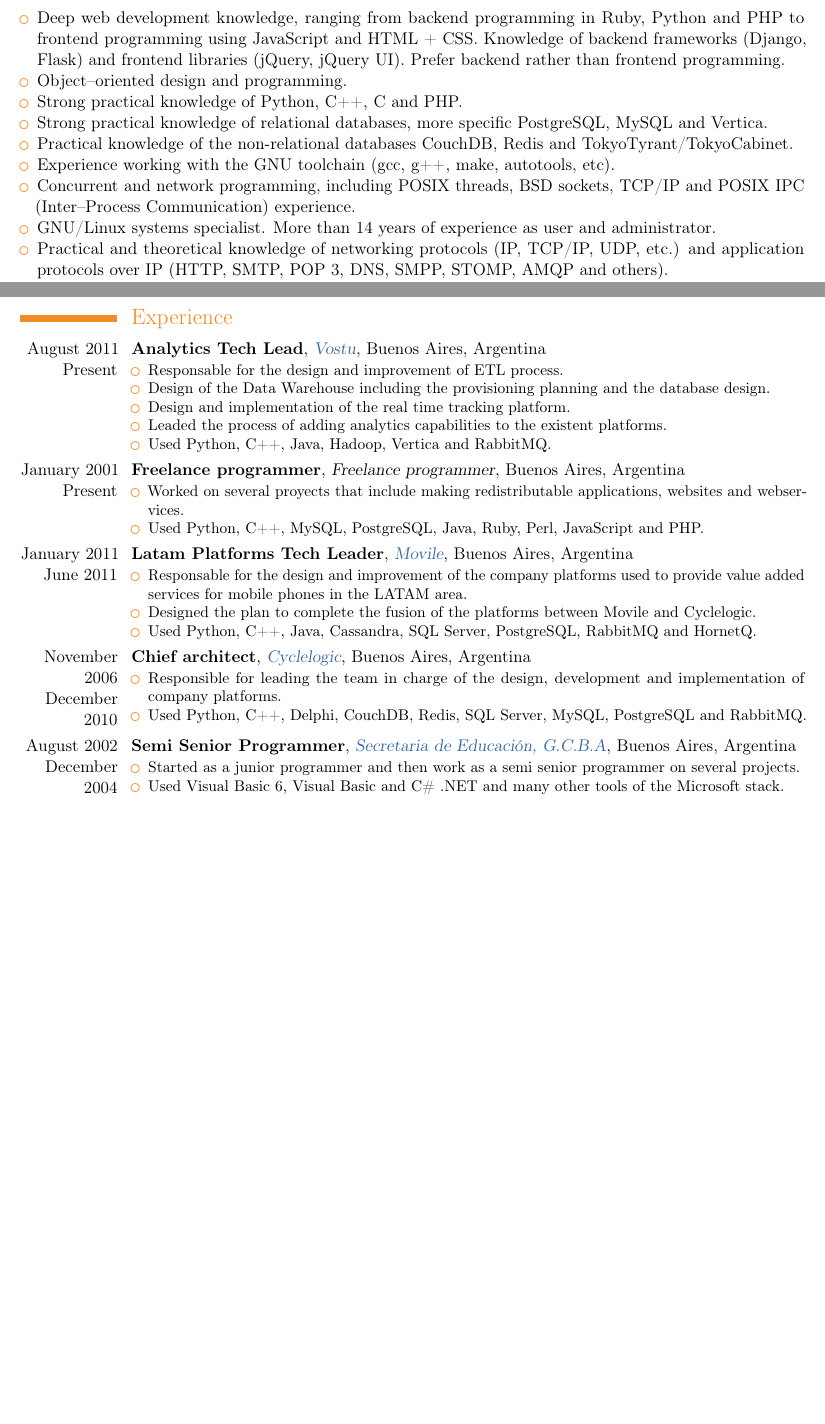
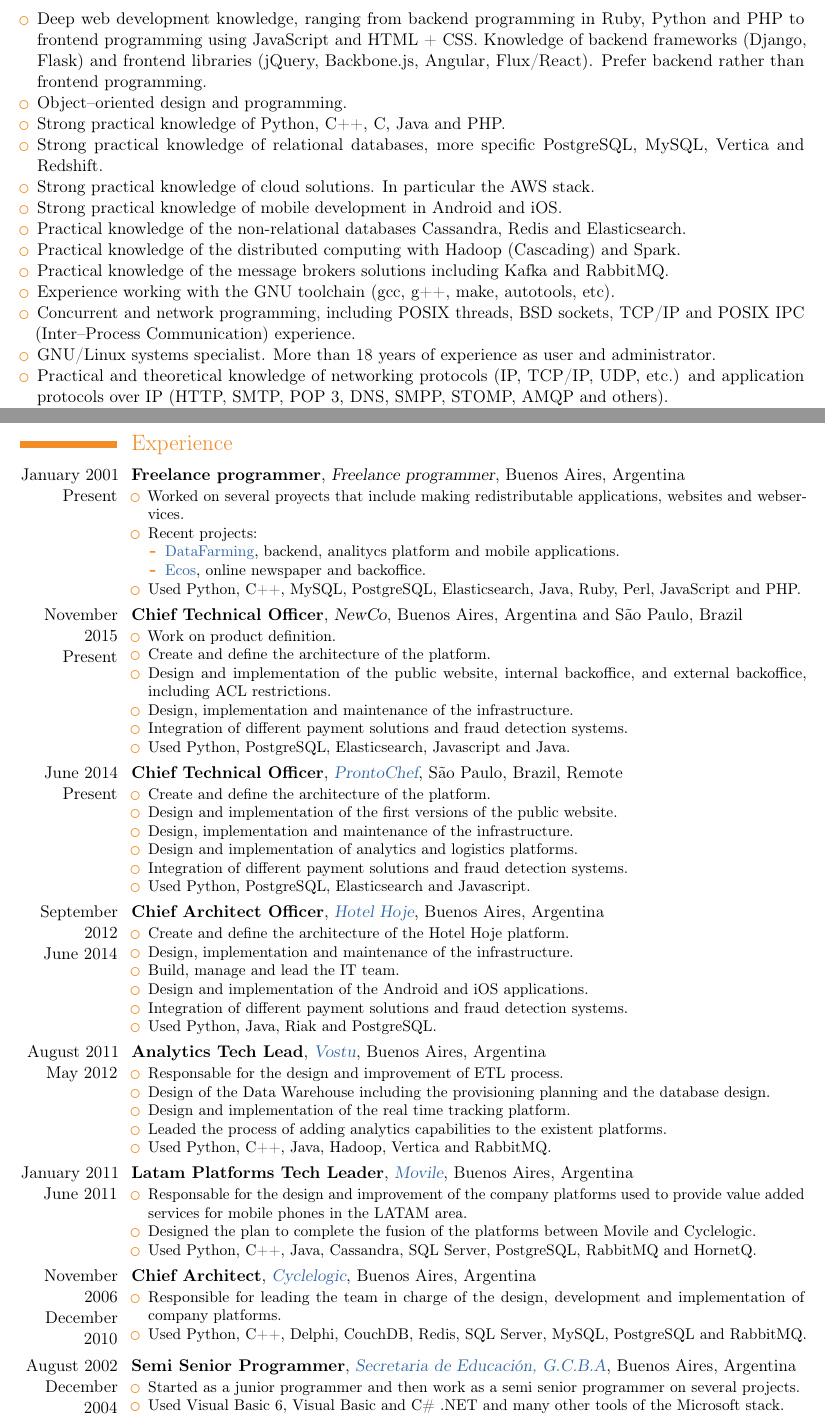
Before and after one commit to cuerty/CurriculumVitae, a LaTeX CV (Angel_Freire_en.tex): two parts of pages 1 and 2 of 3, joined at a grey line, cut so that both start at the same text, the shorter picture padded with empty space. Compiled offline with pdfLaTeX.

Commit message:
Added the past few years of my work.

```diff
--- a/Angel_Freire_en.tex
+++ b/Angel_Freire_en.tex
@@ -27,6 +27,7 @@
 \title{Software architect}
 \address{Av. Alberdi 4163 8C}{C1407GZI  Capital Federal, Argentina}
 \phone{+54 11 6379 9160}
+\mobile{+54 11 9 6585 3302}
 \email{cuerty@gmail.com}
 \homepage{http://ar.linkedin.com/in/angelfreire}
 
@@ -51,18 +52,25 @@
 \item Deep web development knowledge, ranging from backend programming in
   Ruby, Python and PHP to frontend programming using JavaScript and HTML + CSS.
   Knowledge of backend frameworks (Django, Flask) and frontend libraries
-  (jQuery, jQuery UI). Prefer backend rather than frontend programming.
+  (jQuery, Backbone.js, Angular, Flux/React). Prefer backend rather than
+  frontend programming.
 \item Object--oriented design and programming.
-\item Strong practical knowledge of Python, C++, C and PHP.
+\item Strong practical knowledge of Python, C++, C, Java and PHP.
 \item Strong practical knowledge of relational databases, more specific
-  PostgreSQL, MySQL and Vertica.
-\item Practical knowledge of the non-relational databases CouchDB, Redis and
-  TokyoTyrant/TokyoCabinet.
+  PostgreSQL, MySQL, Vertica and Redshift.
+\item Strong practical knowledge of cloud solutions. In particular the AWS stack.
+\item Strong practical knowledge of mobile development in Android and iOS.
+\item Practical knowledge of the non-relational databases Cassandra, Redis and
+  Elasticsearch.
+\item Practical knowledge of the distributed computing with Hadoop (Cascading)
+  and Spark.
+\item Practical knowledge of the message brokers solutions including Kafka
+  and RabbitMQ.
 \item Experience working with the GNU toolchain (gcc, g++, make, autotools,
   etc).
 \item Concurrent and network programming, including POSIX threads, BSD sockets,
   TCP/IP and POSIX IPC (Inter--Process Communication) experience.
-\item GNU/Linux systems specialist. More than 14 years of experience as user
+\item GNU/Linux systems specialist. More than 18 years of experience as user
   and administrator.
 \item Practical and theoretical knowledge of networking protocols (IP, TCP/IP,
   UDP, etc.) and application protocols over IP (HTTP, SMTP, POP 3, DNS, SMPP,
@@ -81,7 +89,63 @@
 \pagebreak
 
 \section{Experience}
-\cventry{August 2011\\Present}{Analytics Tech Lead}
+\cventry{January 2001\\Present}{Freelance programmer}
+{Freelance programmer}{Buenos Aires, Argentina}{}{%
+\begin{itemize}
+  \item Worked on several proyects that include making redistributable
+  applications, websites and webservices.
+  \item Recent projects:
+  \begin{itemize}
+    \item \weblink{http://www.datafarming.net}{DataFarming}, backend,
+      analitycs platform and mobile applications.
+    \item \weblink{http://www.ecos.la}{Ecos}, online newspaper and
+      backoffice.
+  \end{itemize}
+  \item Used Python, C++, MySQL, PostgreSQL, Elasticsearch, Java, Ruby,
+    Perl, JavaScript and PHP.
+\end{itemize}
+}
+%
+\cventry{November 2015\\Present}{Chief Technical Officer}
+{NewCo}{Buenos Aires, Argentina and São Paulo, Brazil}{}{%
+\begin{itemize}
+  \item Work on product definition.
+  \item Create and define the architecture of the platform.
+  \item Design and implementation of the public website, internal backoffice, and external backoffice, including ACL restrictions.
+  \item Design, implementation and maintenance of the infrastructure.
+  \item Integration of different payment solutions and fraud detection
+    systems.
+  \item Used Python, PostgreSQL, Elasticsearch, Javascript and Java.
+\end{itemize}
+}
+%
+\cventry{June 2014\\Present}{Chief Technical Officer}
+{\weblink{http://www.prontochef.com.br}{ProntoChef}}{São Paulo, Brazil}{Remote}{%
+\begin{itemize}
+  \item Create and define the architecture of the platform.
+  \item Design and implementation of the first versions of the public website.
+  \item Design, implementation and maintenance of the infrastructure.
+  \item Design and implementation of analytics and logistics platforms.
+  \item Integration of different payment solutions and fraud detection
+    systems.
+  \item Used Python, PostgreSQL, Elasticsearch and Javascript.
+\end{itemize}
+}
+%
+\cventry{September 2012\\June 2014}{Chief Architect Officer}
+{\weblink{http://www.hotelhoje.com}{Hotel Hoje}}{Buenos Aires, Argentina}{}{%
+\begin{itemize}
+  \item Create and define the architecture of the Hotel Hoje platform.
+  \item Design, implementation and maintenance of the infrastructure.
+  \item Build, manage and lead the IT team.
+  \item Design and implementation of the Android and iOS applications.
+  \item Integration of different payment solutions and fraud detection
+    systems.
+  \item Used Python, Java, Riak and PostgreSQL.
+\end{itemize}
+}
+%
+\cventry{August 2011\\May 2012}{Analytics Tech Lead}
 {\weblink{http://www.vostu.com}{Vostu}}{Buenos Aires, Argentina}{}{%
 \begin{itemize}
   \item Responsable for the design and improvement of ETL process.
@@ -91,16 +155,6 @@
   \item Leaded the process of adding analytics capabilities to the existent
   platforms.
   \item Used Python, C++, Java, Hadoop, Vertica and RabbitMQ.
-\end{itemize}
-}
-%
-\cventry{January 2001\\Present}{Freelance programmer}
-{Freelance programmer}{Buenos Aires, Argentina}{}{%
-\begin{itemize}
-  \item Worked on several proyects that include making redistributable
-  applications, websites and webservices.
-  \item Used Python, C++, MySQL, PostgreSQL, Java, Ruby, Perl, JavaScript and
-  PHP.
 \end{itemize}
 }
 %
@@ -116,7 +170,7 @@
 \end{itemize}
 }
 %
-\cventry{November 2006\\December 2010}{Chief architect}
+\cventry{November 2006\\December 2010}{Chief Architect}
 {\weblink{http://www.cyclelogic.com}{Cyclelogic}}{Buenos Aires, Argentina}{}{%
 \begin{itemize}
   \item Responsible for leading the team in charge of the design, development
@@ -127,7 +181,7 @@
 }
 %
 \cventry{August 2002\\December 2004}{Semi Senior Programmer}
-{\weblink{http://www.cyclelogic.com}{Secretaria de Educación, G.C.B.A}}{Buenos Aires, Argentina}{}{%
+{\weblink{http://www.buenosaires.gob.ar/educacion}{Secretaria de Educación, G.C.B.A}}{Buenos Aires, Argentina}{}{%
 \begin{itemize}
   \item Started as a junior programmer and then work as a semi senior programmer on
   several projects.
@@ -142,6 +196,8 @@
 \cvlistdoubleitem{\mbox{\weblink{http://qpid.apache.org/}{Apache Qpid}}}{%
 \mbox{\weblink{http://www.djangoproject.com/}{Django}}}
 \cvlistitem{\mbox{\weblink{http://www.python.org/}{Python}}}
+
+\pagebreak
 
 \section{Education}
 \cventry{2001 -- Unfinished}{Licenciatura en Ciencias de la Comunicaci\'on Social}{Facultad de Ciencias Sociales (UBA)}{Argentina}{}{}
```
Also changed, not shown: Angel_Freire_en.tex (6 more changed lines).
